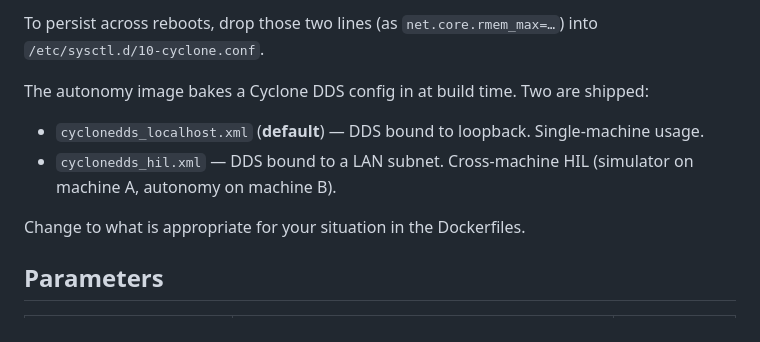
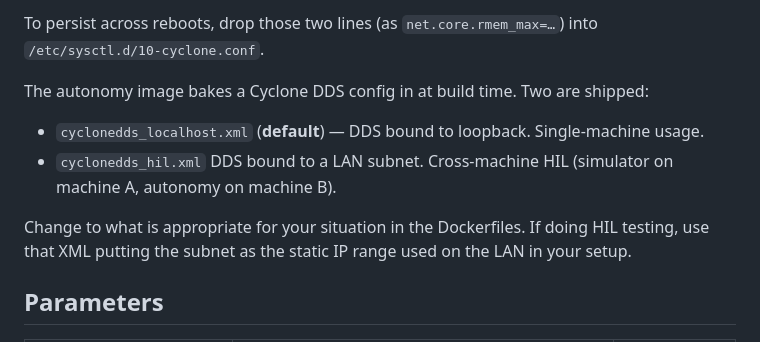
Before and after one commit to open-navigation/opennav_robotics_workload_benchmark, a Markdown page: opennav_benchmark_pipeline/README.md, the part around the change. GitHub-like rendering.

Commit message:
small doc improvement
Signed-off-by: SteveMacenski <stevenmacenski@gmail.com>

```diff
--- a/opennav_benchmark_pipeline/README.md
+++ b/opennav_benchmark_pipeline/README.md
@@ -15,9 +15,9 @@ To persist across reboots, drop those two lines (as `net.core.rmem_max=…`) int
 
 The autonomy image bakes a Cyclone DDS config in at build time. Two are shipped:
 - `cyclonedds_localhost.xml` (**default**) — DDS bound to loopback. Single-machine usage.
-- `cyclonedds_hil.xml` — DDS bound to a LAN subnet. Cross-machine HIL (simulator on machine A, autonomy on machine B).
+- `cyclonedds_hil.xml` DDS bound to a LAN subnet. Cross-machine HIL (simulator on machine A, autonomy on machine B).
 
-Change to what is appropriate for your situation in the Dockerfiles.
+Change to what is appropriate for your situation in the Dockerfiles. If doing HIL testing, use that XML putting the subnet as the static IP range used on the LAN in your setup.
 
 ## Parameters
 
```
